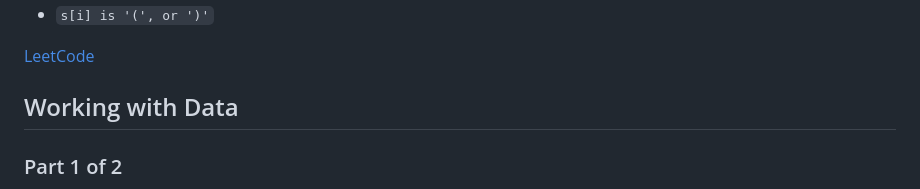
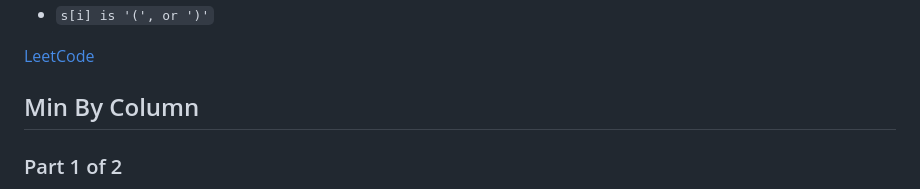
Before and after one commit to 1995parham-teaching/interviews, a Markdown page: problems/README.md, the part around the change. Rendered like a GitHub page.

```diff
--- a/problems/README.md
+++ b/problems/README.md
@@ -388,7 +388,7 @@ Constraints:
 
 [LeetCode](https://leetcode.com/problems/longest-valid-parentheses/)
 
-## Working with Data
+## Min By Column
 
 ### Part 1 of 2
 
```
